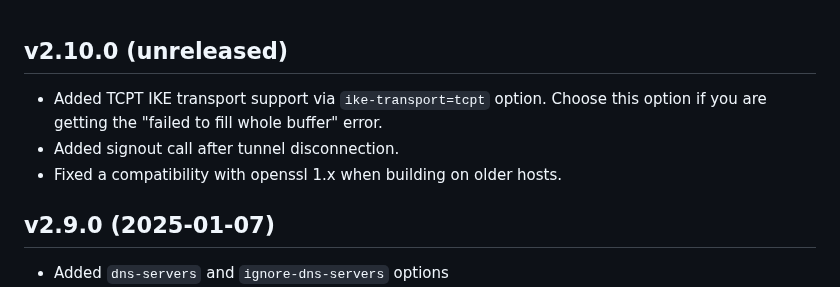
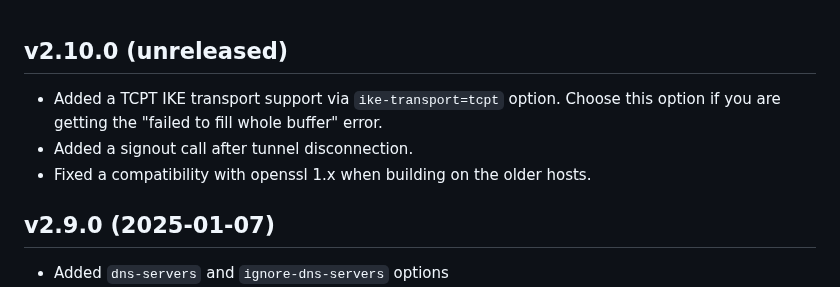
Before and after one commit to ancwrd1/snx-rs, a Markdown page: CHANGELOG.md, the part around the change. GitHub-like rendering.

Commit message:
Updated CHANGELOG

```diff
--- a/CHANGELOG.md
+++ b/CHANGELOG.md
@@ -1,7 +1,7 @@
 ## v2.10.0 (unreleased)
-- Added TCPT IKE transport support via `ike-transport=tcpt` option. Choose this option if you are getting the "failed to fill whole buffer" error.
-- Added signout call after tunnel disconnection.
-- Fixed a compatibility with openssl 1.x when building on older hosts.
+- Added a TCPT IKE transport support via `ike-transport=tcpt` option. Choose this option if you are getting the "failed to fill whole buffer" error.
+- Added a signout call after tunnel disconnection.
+- Fixed a compatibility with openssl 1.x when building on the older hosts.
 
 ## v2.9.0 (2025-01-07)
 - Added `dns-servers` and `ignore-dns-servers` options
```
